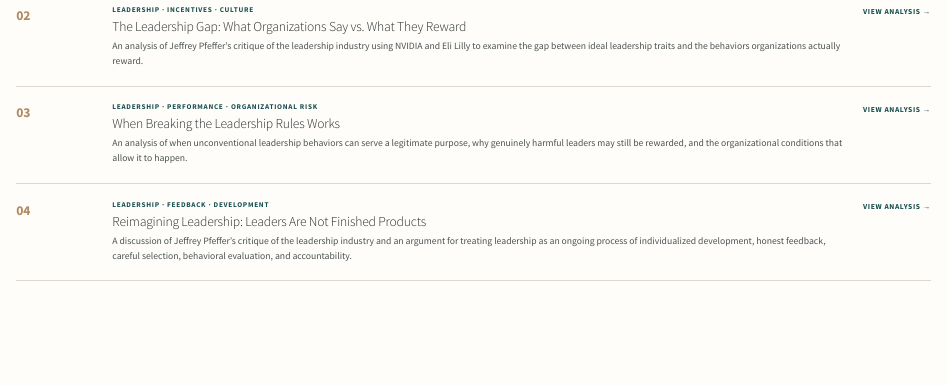
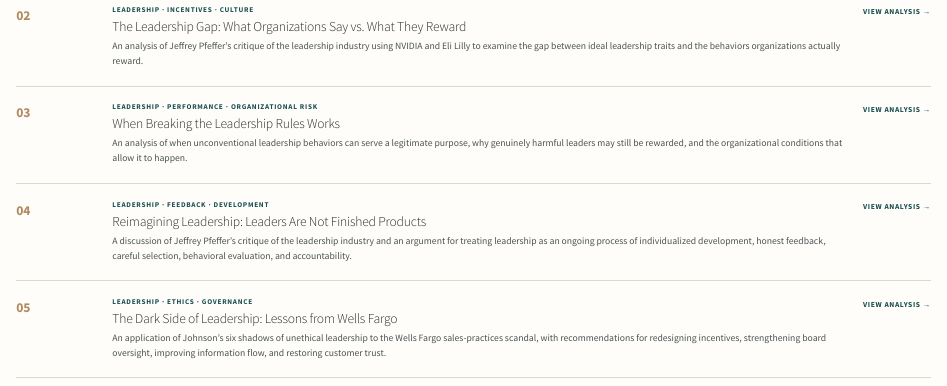
Before and after one commit to vandelynnichols/MBA_Portfolio, a Quarto document (leadership/index.qmd): the page in a window 1100 px wide, from 420 px down. Rendered offline with R 4.5, knitr and Pandoc in place of Quarto, with nearby package versions.

Commit message:
Add Wells Fargo ethics analysis to leadership portfolio

```diff
--- a/leadership/index.qmd
+++ b/leadership/index.qmd
@@ -76,6 +76,20 @@ A discussion of Jeffrey Pfeffer's critique of the leadership industry and an arg
 [View Analysis →](reimagining-leadership/index.qmd){.card-link}
 :::
 
+::: {.report-item}
+<div class="report-number">05</div>
+
+<div>
+<div class="report-meta">Leadership · Ethics · Governance</div>
+
+### The Dark Side of Leadership: Lessons from Wells Fargo
+
+An application of Johnson’s six shadows of unethical leadership to the Wells Fargo sales-practices scandal, with recommendations for redesigning incentives, strengthening board oversight, improving information flow, and restoring customer trust.
+</div>
+
+[View Analysis →](the-dark-side-of-leadership/index.qmd){.card-link}
 :::
 
 :::
+
+:::
```
